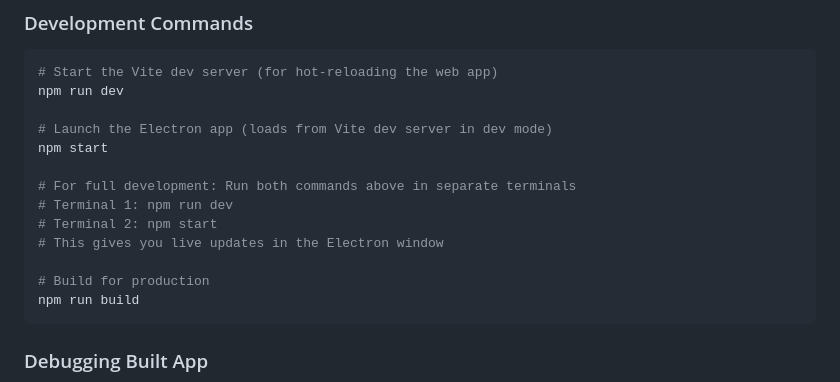
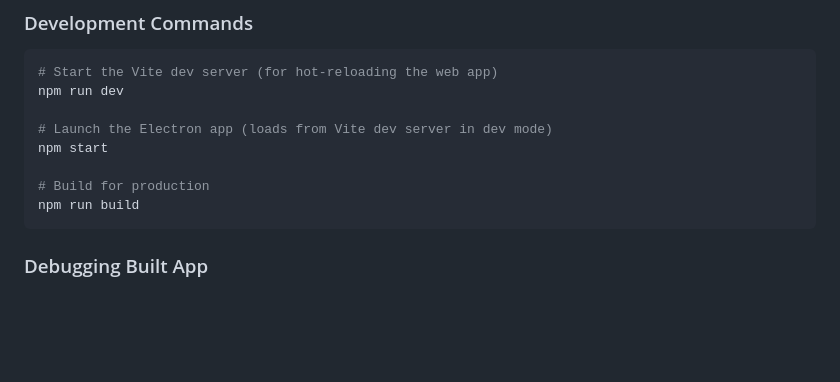
Before and after one commit to burninc0de/socialsox, a Markdown page: README.md, the part around the change. Drawn GitHub-style; blank space fills up the shorter version.

Commit message:
cleanup docs

````diff
--- a/README.md
+++ b/README.md
@@ -211,11 +211,6 @@ npm run dev
 # Launch the Electron app (loads from Vite dev server in dev mode)
 npm start
 
-# For full development: Run both commands above in separate terminals
-# Terminal 1: npm run dev
-# Terminal 2: npm start
-# This gives you live updates in the Electron window
-
 # Build for production
 npm run build
 ```
````
